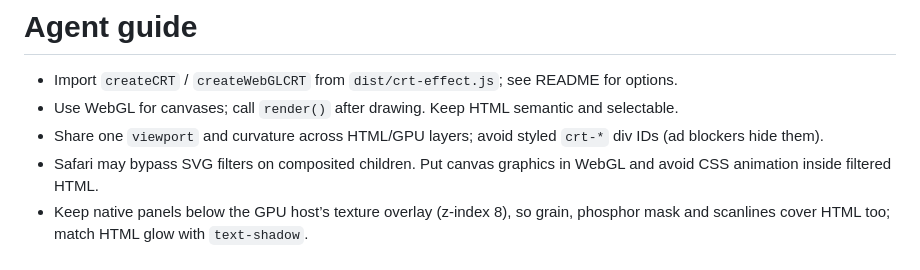
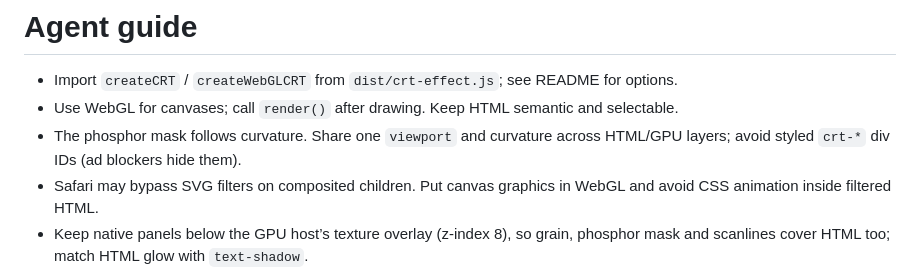
Before and after one commit to therealericsun/crt-effect, a Markdown page: AGENTS.md, the part around the change. Drawn GitHub-style.

```diff
--- a/AGENTS.md
+++ b/AGENTS.md
@@ -2,7 +2,7 @@
 
 - Import `createCRT` / `createWebGLCRT` from `dist/crt-effect.js`; see README for options.
 - Use WebGL for canvases; call `render()` after drawing. Keep HTML semantic and selectable.
-- Share one `viewport` and curvature across HTML/GPU layers; avoid styled `crt-*` div IDs (ad blockers hide them).
+- The phosphor mask follows curvature. Share one `viewport` and curvature across HTML/GPU layers; avoid styled `crt-*` div IDs (ad blockers hide them).
 - Safari may bypass SVG filters on composited children. Put canvas graphics in WebGL and avoid CSS animation inside filtered HTML.
 - Keep native panels below the GPU host’s texture overlay (z-index 8), so grain, phosphor mask and scanlines cover HTML too; match HTML glow with `text-shadow`.
 - Respect reduced motion, visibility, native interaction and `destroy()` cleanup.
```
Also changed, not shown: README.md (+2 -2 lines), VALIDATION.md (+2 -0 lines), docs/images/analog-comparison.jpg, docs/images/arcade-comparison.jpg, docs/images/broadcast-comparison.jpg, docs/images/terminal-comparison.jpg, 11 other files.
